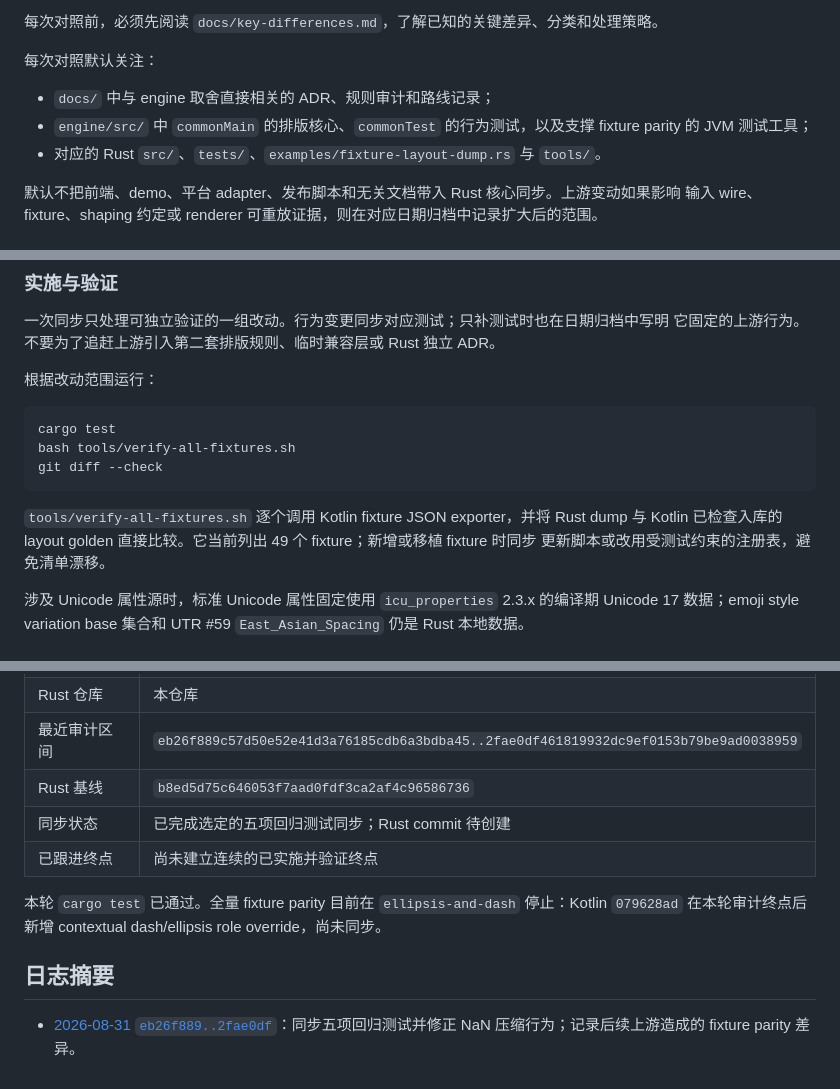
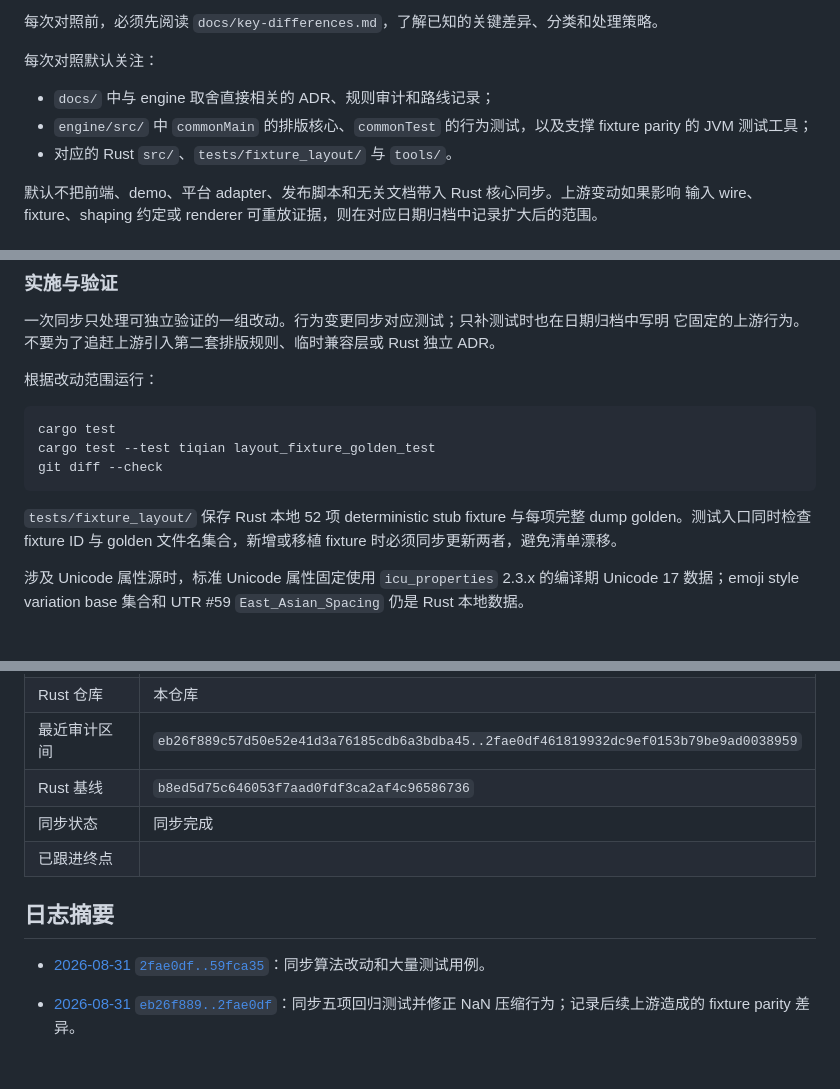
Before and after one commit to tiqian-cjk/tiqian-rs, a Markdown page: docs/tracking.md, 3 parts joined by grey strips. Rendered like a GitHub page.

````diff
--- a/docs/tracking.md
+++ b/docs/tracking.md
@@ -18,7 +18,7 @@ Kotlin 仓库的 ADR 是算法与架构取舍的唯一来源。Rust 只记录实
 
 - `docs/` 中与 engine 取舍直接相关的 ADR、规则审计和路线记录；
 - `engine/src/` 中 `commonMain` 的排版核心、`commonTest` 的行为测试，以及支撑 fixture parity 的 JVM 测试工具；
-- 对应的 Rust `src/`、`tests/`、`examples/fixture-layout-dump.rs` 与 `tools/`。
+- 对应的 Rust `src/`、`tests/fixture_layout/` 与 `tools/`。
 
 默认不把前端、demo、平台 adapter、发布脚本和无关文档带入 Rust 核心同步。上游变动如果影响
 输入 wire、fixture、shaping 约定或 renderer 可重放证据，则在对应日期归档中记录扩大后的范围。
@@ -61,13 +61,11 @@ git -C <tiqian-kotlin-repository> diff --name-status <已审计终点> UPSTREAM_
 
 ```shell
 cargo test
-bash tools/verify-all-fixtures.sh
+cargo test --test tiqian layout_fixture_golden_test
 git diff --check
 ```
 
-`tools/verify-all-fixtures.sh` 逐个调用 Kotlin fixture JSON exporter，并将 Rust dump 与 Kotlin
-已检查入库的 layout golden 直接比较。它当前列出 49 个 fixture；新增或移植 fixture 时同步
-更新脚本或改用受测试约束的注册表，避免清单漂移。
+`tests/fixture_layout/` 保存 Rust 本地 52 项 deterministic stub fixture 与每项完整 dump golden。测试入口同时检查 fixture ID 与 golden 文件名集合，新增或移植 fixture 时必须同步更新两者，避免清单漂移。
 
 涉及 Unicode 属性源时，标准 Unicode 属性固定使用 `icu_properties` 2.3.x 的编译期 Unicode 17
 数据；emoji style variation base 集合和 UTR #59 `East_Asian_Spacing` 仍是 Rust 本地数据。
@@ -120,12 +118,11 @@ Kotlin 审计区间的两端。文件记录审计范围、上游依据、映射
 | Rust 仓库 | 本仓库 |
 | 最近审计区间 | `eb26f889c57d50e52e41d3a76185cdb6a3bdba45..2fae0df461819932dc9ef0153b79be9ad0038959` |
 | Rust 基线 | `b8ed5d75c646053f7aad0fdf3ca2af4c96586736` |
-| 同步状态 | 已完成选定的五项回归测试同步；Rust commit 待创建 |
-| 已跟进终点 | 尚未建立连续的已实施并验证终点 |
-
-本轮 `cargo test` 已通过。全量 fixture parity 目前在 `ellipsis-and-dash` 停止：Kotlin
-`079628ad` 在本轮审计终点后新增 contextual dash/ellipsis role override，尚未同步。
+| 同步状态 | 同步完成 |
+| 已跟进终点 |  |
 
 ## 日志摘要
 
+- [2026-08-31 `2fae0df..59fca35`](tracking/2026-08-31-2fae0df-59fca35.md)：同步算法改动和大量测试用例。
+
 - [2026-08-31 `eb26f889..2fae0df`](tracking/2026-08-31-eb26f889-2fae0df.md)：同步五项回归测试并修正 NaN 压缩行为；记录后续上游造成的 fixture parity 差异。
````
Also changed, not shown: AGENTS.md (added, +66 -0 lines), docs/iteration/2026-09-03-local-fixture-golden-migration.md (added, +325 -0 lines).
